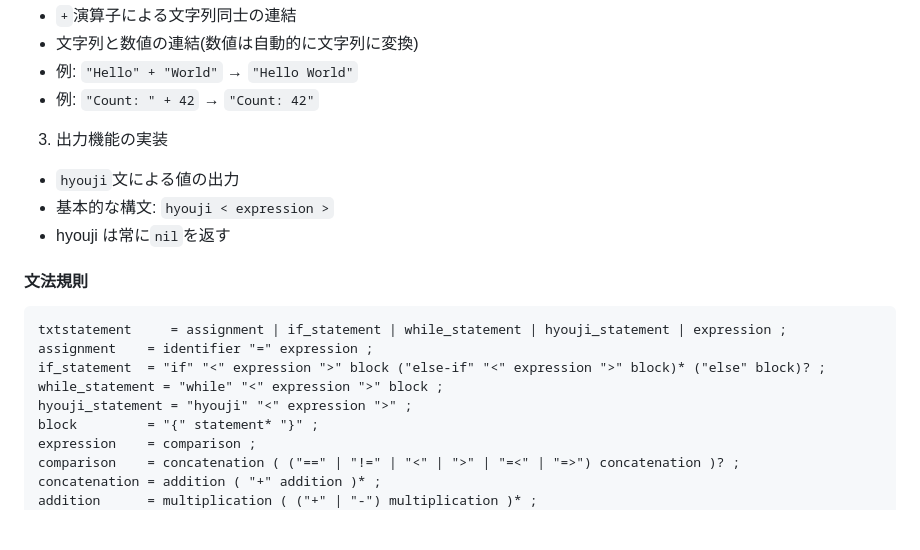
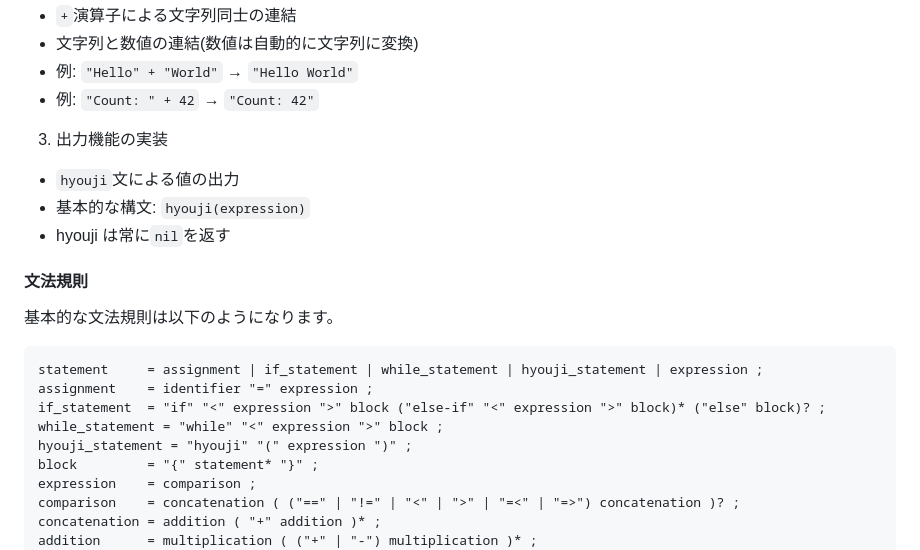
Before and after one commit to garammasala29/fjord-mob-pro-lab, a Markdown page: field15/rml-mini/README.md, the part around the change printed below. GitHub-like rendering; blank space fills up the shorter version.

Commit message:
hyouji文の構文変えたのでREADMEを修正した

````diff
--- a/field15/rml-mini/README.md
+++ b/field15/rml-mini/README.md
@@ -336,16 +336,18 @@ STEP8ではインタプリタに文字列型と文字列操作機能を導入し
   - 例: `"Count: " + 42` → `"Count: 42"`
 3. 出力機能の実装
   - `hyouji`文による値の出力
-  - 基本的な構文: `hyouji < expression >`
+  - 基本的な構文: `hyouji(expression)`
   - hyouji は常に`nil`を返す
 
 #### 文法規則
+基本的な文法規則は以下のようになります。
+
 ```txt
-txtstatement     = assignment | if_statement | while_statement | hyouji_statement | expression ;
+statement     = assignment | if_statement | while_statement | hyouji_statement | expression ;
 assignment    = identifier "=" expression ;
 if_statement  = "if" "<" expression ">" block ("else-if" "<" expression ">" block)* ("else" block)? ;
 while_statement = "while" "<" expression ">" block ;
-hyouji_statement = "hyouji" "<" expression ">" ;
+hyouji_statement = "hyouji" "(" expression ")" ;
 block         = "{" statement* "}" ;
 expression    = comparison ;
 comparison    = concatenation ( ("==" | "!=" | "<" | ">" | "=<" | "=>") concatenation )? ;
````
Also changed, not shown: other parts of field15/rml-mini/README.md (+4 -4 lines).
